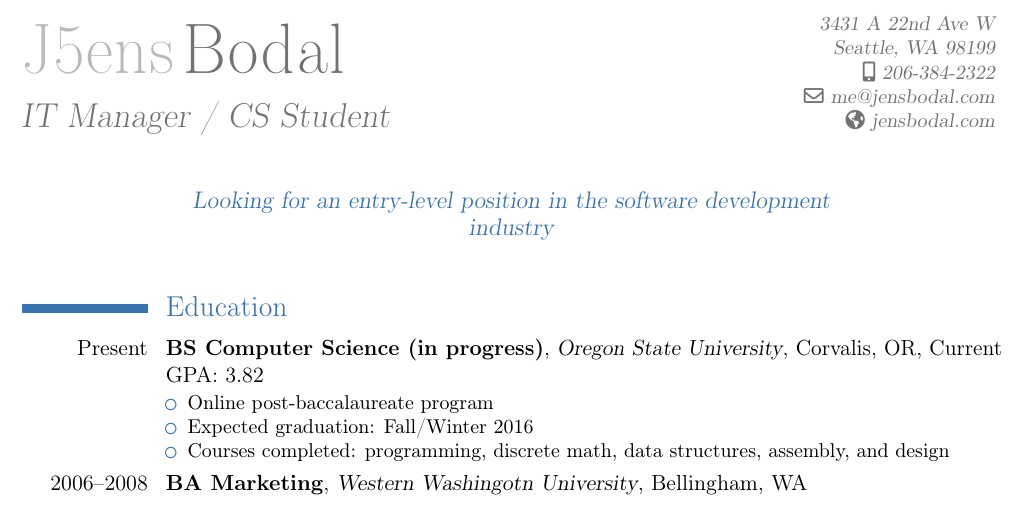
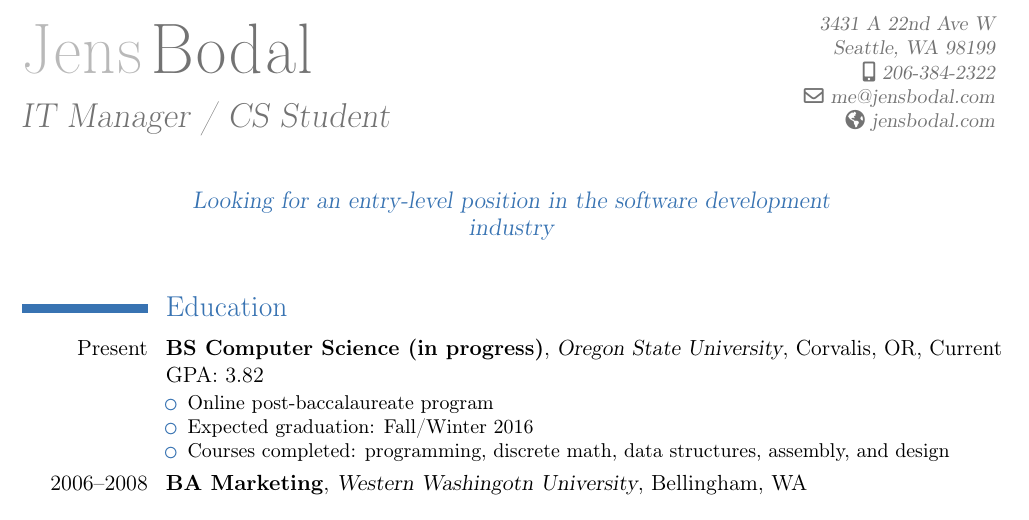
Before and after one commit to jensbodal/cv, a LaTeX CV (cv.bodalj.tex): part of the page, cut so that both start at the same text. Compiled offline with pdfLaTeX.

Commit message:
Changes from papeeria

```diff
--- a/cv.bodalj.tex
+++ b/cv.bodalj.tex
@@ -5,7 +5,7 @@
 \usepackage[scale=0.8, top=3cm, bottom=1cm]{geometry}
 
 %% Personal info
-\firstname{J5ens}
+\firstname{Jens}
 \lastname{Bodal}
 \title{IT Manager / CS Student}
 \address{3431 A 22nd Ave W}{Seattle, WA 98199}
```
